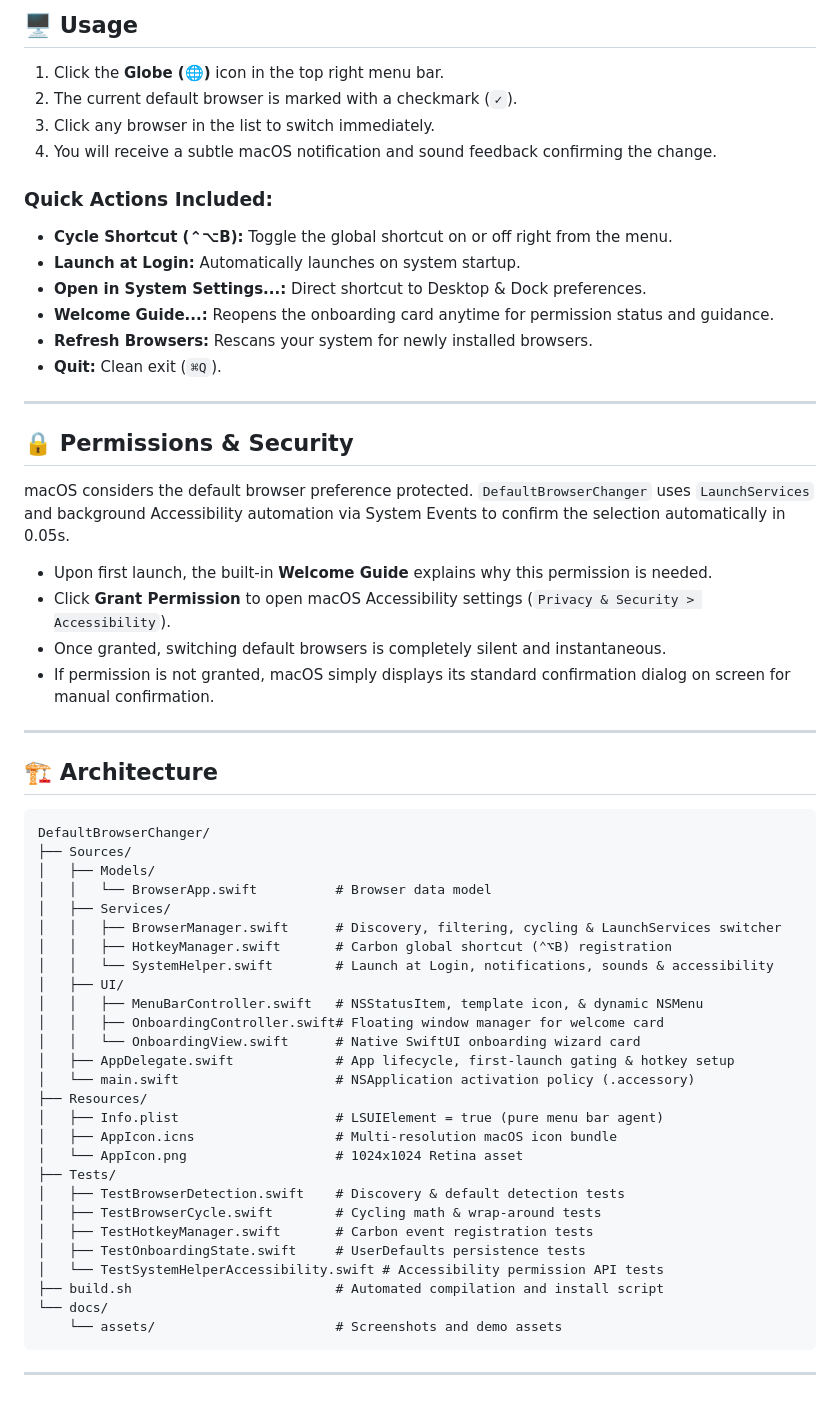
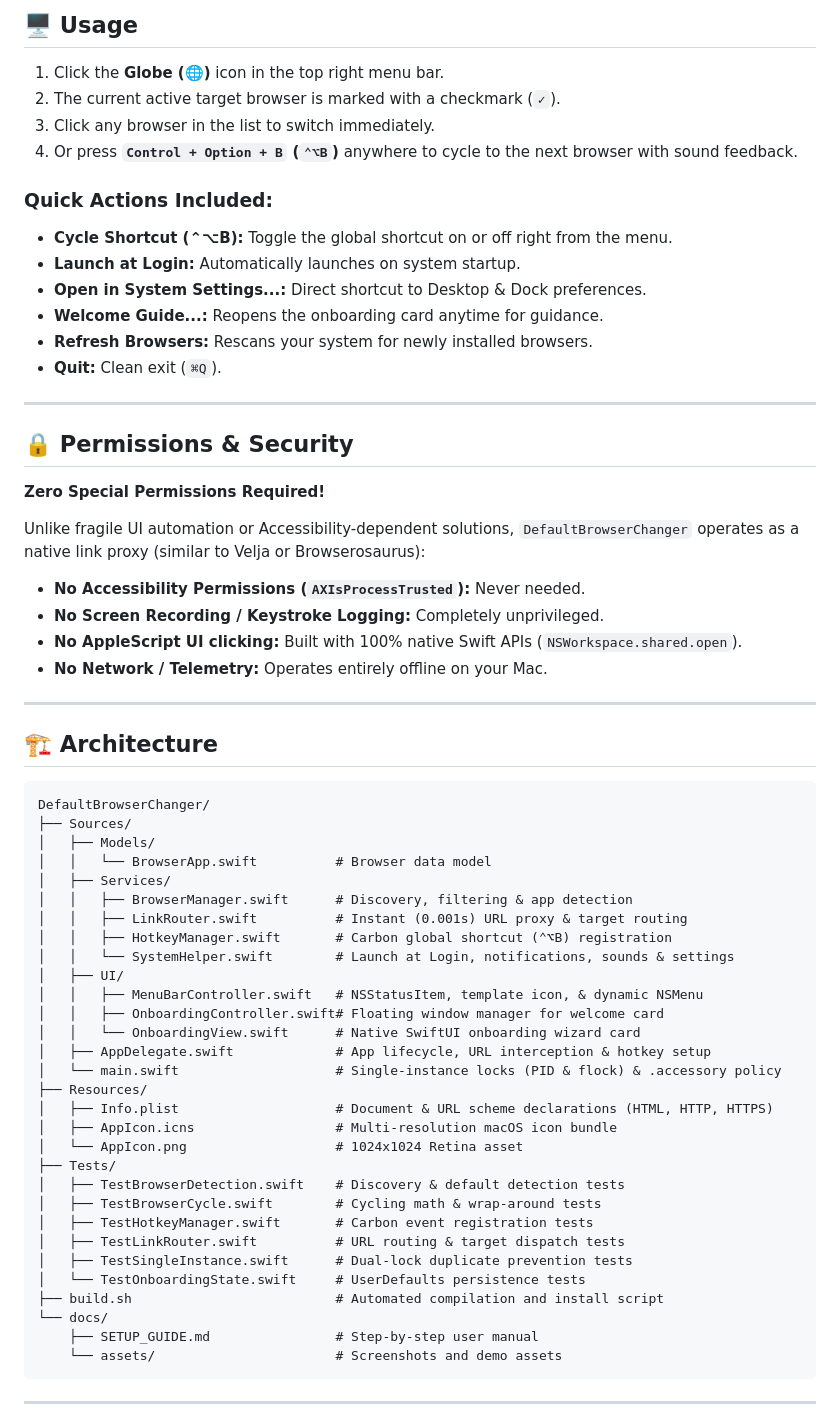
Before and after one commit to bsormagec/DefaultBrowserChanger, a Markdown page: README.md, the part around one of its changes. Drawn GitHub-style.

````diff
--- a/README.md
+++ b/README.md
@@ -93,15 +111,15 @@ open /Applications/DefaultBrowserChanger.app
 ## 🖥️ Usage
 
 1. Click the **Globe (🌐)** icon in the top right menu bar.
-2. The current default browser is marked with a checkmark (`✓`).
+2. The current active target browser is marked with a checkmark (`✓`).
 3. Click any browser in the list to switch immediately.
-4. You will receive a subtle macOS notification and sound feedback confirming the change.
+4. Or press **`Control + Option + B` (`⌃⌥B`)** anywhere to cycle to the next browser with sound feedback.
 
 ### Quick Actions Included:
 - **Cycle Shortcut (⌃⌥B):** Toggle the global shortcut on or off right from the menu.
 - **Launch at Login:** Automatically launches on system startup.
 - **Open in System Settings...:** Direct shortcut to Desktop & Dock preferences.
-- **Welcome Guide...:** Reopens the onboarding card anytime for permission status and guidance.
+- **Welcome Guide...:** Reopens the onboarding card anytime for guidance.
 - **Refresh Browsers:** Rescans your system for newly installed browsers.
 - **Quit:** Clean exit (`⌘Q`).
 
@@ -109,12 +127,13 @@ open /Applications/DefaultBrowserChanger.app
 
 ## 🔒 Permissions & Security
 
-macOS considers the default browser preference protected. `DefaultBrowserChanger` uses `LaunchServices` and background Accessibility automation via System Events to confirm the selection automatically in 0.05s.
+**Zero Special Permissions Required!**
 
-- Upon first launch, the built-in **Welcome Guide** explains why this permission is needed.
-- Click **Grant Permission** to open macOS Accessibility settings (`Privacy & Security > Accessibility`).
-- Once granted, switching default browsers is completely silent and instantaneous.
-- If permission is not granted, macOS simply displays its standard confirmation dialog on screen for manual confirmation.
+Unlike fragile UI automation or Accessibility-dependent solutions, `DefaultBrowserChanger` operates as a native link proxy (similar to Velja or Browserosaurus):
+- **No Accessibility Permissions (`AXIsProcessTrusted`):** Never needed.
+- **No Screen Recording / Keystroke Logging:** Completely unprivileged.
+- **No AppleScript UI clicking:** Built with 100% native Swift APIs (`NSWorkspace.shared.open`).
+- **No Network / Telemetry:** Operates entirely offline on your Mac.
 
 ---
 
@@ -126,27 +145,30 @@ DefaultBrowserChanger/
 │   ├── Models/
 │   │   └── BrowserApp.swift          # Browser data model
 │   ├── Services/
-│   │   ├── BrowserManager.swift      # Discovery, filtering, cycling & LaunchServices switcher
+│   │   ├── BrowserManager.swift      # Discovery, filtering & app detection
+│   │   ├── LinkRouter.swift          # Instant (0.001s) URL proxy & target routing
 │   │   ├── HotkeyManager.swift       # Carbon global shortcut (⌃⌥B) registration
-│   │   └── SystemHelper.swift        # Launch at Login, notifications, sounds & accessibility
+│   │   └── SystemHelper.swift        # Launch at Login, notifications, sounds & settings
 │   ├── UI/
 │   │   ├── MenuBarController.swift   # NSStatusItem, template icon, & dynamic NSMenu
 │   │   ├── OnboardingController.swift# Floating window manager for welcome card
 │   │   └── OnboardingView.swift      # Native SwiftUI onboarding wizard card
-│   ├── AppDelegate.swift             # App lifecycle, first-launch gating & hotkey setup
-│   └── main.swift                    # NSApplication activation policy (.accessory)
+│   ├── AppDelegate.swift             # App lifecycle, URL interception & hotkey setup
+│   └── main.swift                    # Single-instance locks (PID & flock) & .accessory policy
 ├── Resources/
-│   ├── Info.plist                    # LSUIElement = true (pure menu bar agent)
+│   ├── Info.plist                    # Document & URL scheme declarations (HTML, HTTP, HTTPS)
 │   ├── AppIcon.icns                  # Multi-resolution macOS icon bundle
 │   └── AppIcon.png                   # 1024x1024 Retina asset
 ├── Tests/
 │   ├── TestBrowserDetection.swift    # Discovery & default detection tests
 │   ├── TestBrowserCycle.swift        # Cycling math & wrap-around tests
 │   ├── TestHotkeyManager.swift       # Carbon event registration tests
-│   ├── TestOnboardingState.swift     # UserDefaults persistence tests
-│   └── TestSystemHelperAccessibility.swift # Accessibility permission API tests
+│   ├── TestLinkRouter.swift          # URL routing & target dispatch tests
+│   ├── TestSingleInstance.swift      # Dual-lock duplicate prevention tests
+│   └── TestOnboardingState.swift     # UserDefaults persistence tests
 ├── build.sh                          # Automated compilation and install script
 └── docs/
+    ├── SETUP_GUIDE.md                # Step-by-step user manual
     └── assets/                       # Screenshots and demo assets
 ```
 
````
Also changed, not shown: other parts of README.md (+23 -5 lines), docs/SETUP_GUIDE.md (added, +71 -0 lines), docs/assets/system_settings_browser.png (added), 2 other files.
